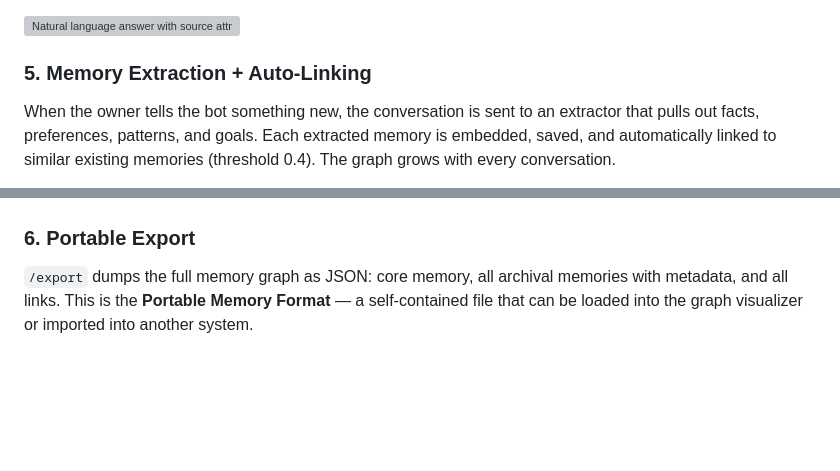
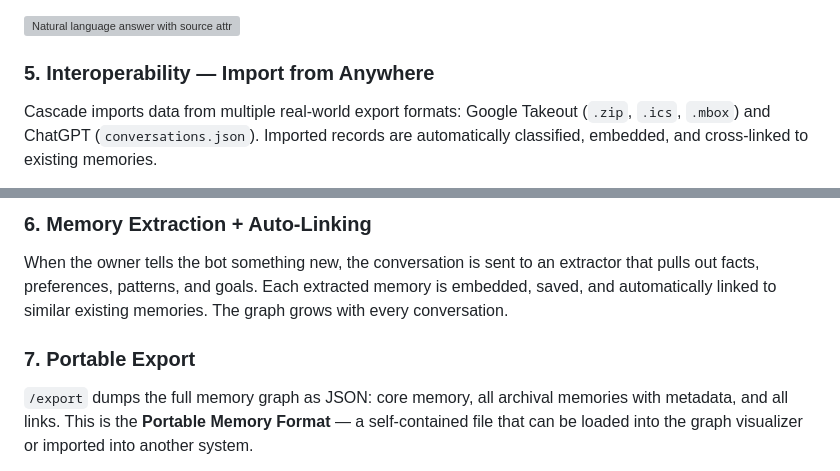
Before and after one commit to thinklikeadesigner/hackathon-demo, a Markdown page: README.md, 2 parts joined by grey strips. GitHub-like rendering; blank space fills up the shorter version; grey boxes are pictures that could not be loaded.

```diff
--- a/README.md
+++ b/README.md
@@ -151,7 +151,7 @@ Questions are embedded and matched against the memory store using cosine similar
 
 <img width="527" alt="Natural language answer with source attribution" src="https://github.com/user-attachments/assets/afab999e-738b-49a4-ac4b-aafdb3909684" />
 
-### 5. Memory Extraction + Auto-Linking
+### 5. Interoperability — Import from Anywhere
 
-When the owner tells the bot something new, the conversation is sent to an extractor that pulls out facts, preferences, patterns, and goals. Each extracted memory is embedded, saved, and automatically linked to similar existing memories (threshold 0.4). The graph grows with every conversation.
+Cascade imports data from multiple real-world export formats: Google Takeout (`.zip`, `.ics`, `.mbox`) and ChatGPT (`conversations.json`). Imported records are automatically classified, embedded, and cross-linked to existing memories.
 
@@ -161,7 +159,9 @@ When the owner tells the bot something new, the conversation is sent to an extra
 
+### 6. Memory Extraction + Auto-Linking
 
+When the owner tells the bot something new, the conversation is sent to an extractor that pulls out facts, preferences, patterns, and goals. Each extracted memory is embedded, saved, and automatically linked to similar existing memories. The graph grows with every conversation.
 
-### 6. Portable Export
+### 7. Portable Export
 
 `/export` dumps the full memory graph as JSON: core memory, all archival memories with metadata, and all links. This is the **Portable Memory Format** — a self-contained file that can be loaded into the graph visualizer or imported into another system.
 
```
Also changed, not shown: other parts of README.md (+1 -3 lines), cascade-api/README.md (+7 -7 lines).
